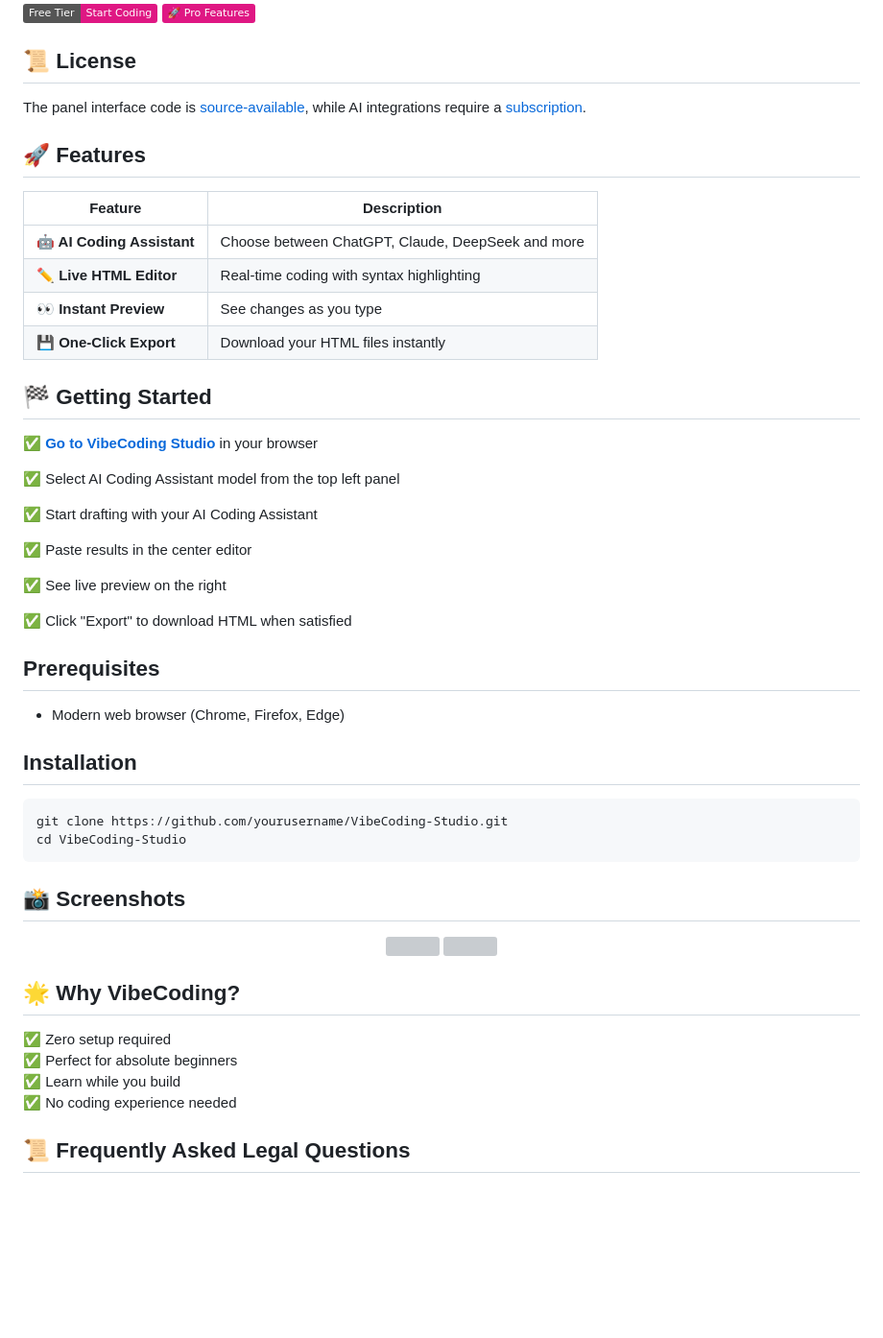
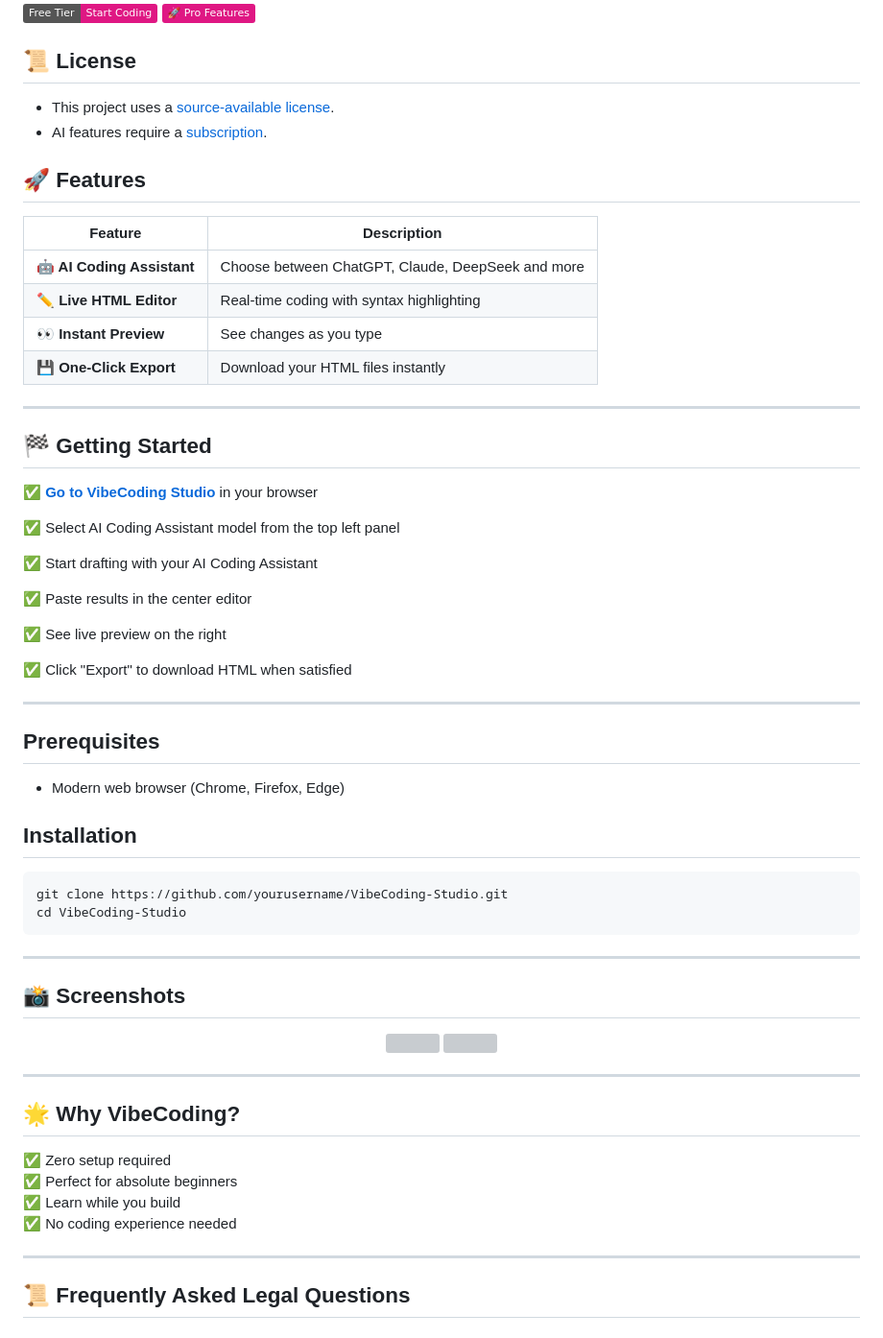
Before and after one commit to Bebell-Digital-Solutions/VibeCoding-Studio-V02, a Markdown page: README.md, the part around the change printed below. Shown: that part at 96% size. GitHub-like rendering; badges without logos; blank space fills up the shorter version; grey boxes are pictures that could not be loaded.

````diff
--- a/README.md
+++ b/README.md
@@ -10,8 +10,8 @@
 </div>
 
 ## 📜 License
-
-The panel interface code is [source-available](LICENSE), while AI integrations require a [subscription](https://yourwebsite.com/pricing).
+- This project uses a [source-available license](LICENSE.md).
+- AI features require a [subscription](https://yourwebsite.com/pricing).
 
 ## 🚀 Features
 
@@ -21,6 +21,8 @@ The panel interface code is [source-available](LICENSE), while AI integrations r
 | **✏️ Live HTML Editor** | Real-time coding with syntax highlighting |
 | **👀 Instant Preview** | See changes as you type |
 | **💾 One-Click Export** | Download your HTML files instantly |
+
+---
 
 ## 🏁 Getting Started
 
@@ -36,7 +38,7 @@ The panel interface code is [source-available](LICENSE), while AI integrations r
 
 ✅ Click "Export" to download HTML when satisfied
 
-
+---
 ## Prerequisites
 
 - Modern web browser (Chrome, Firefox, Edge)
@@ -48,10 +50,12 @@ git clone https://github.com/yourusername/VibeCoding-Studio.git
 cd VibeCoding-Studio
 ```
 
-
+---
 ## 📸 Screenshots
 
 <div align="center"> <img src="https://via.placeholder.com/400x250/333/ffffff?text=Editor+View" width="45%"/> <img src="https://via.placeholder.com/400x250/333/ffffff?text=AI+Assistant" width="45%"/> </div>
+
+---
 
 ## 🌟 Why VibeCoding?
 
@@ -59,6 +63,8 @@ cd VibeCoding-Studio
 ✅ Perfect for absolute beginners<br>
 ✅ Learn while you build<br>
 ✅ No coding experience needed<br>
+
+---
 
 ## 📜 Frequently Asked Legal Questions
 
````
Also changed, not shown: other parts of README.md (+6 -2 lines).
